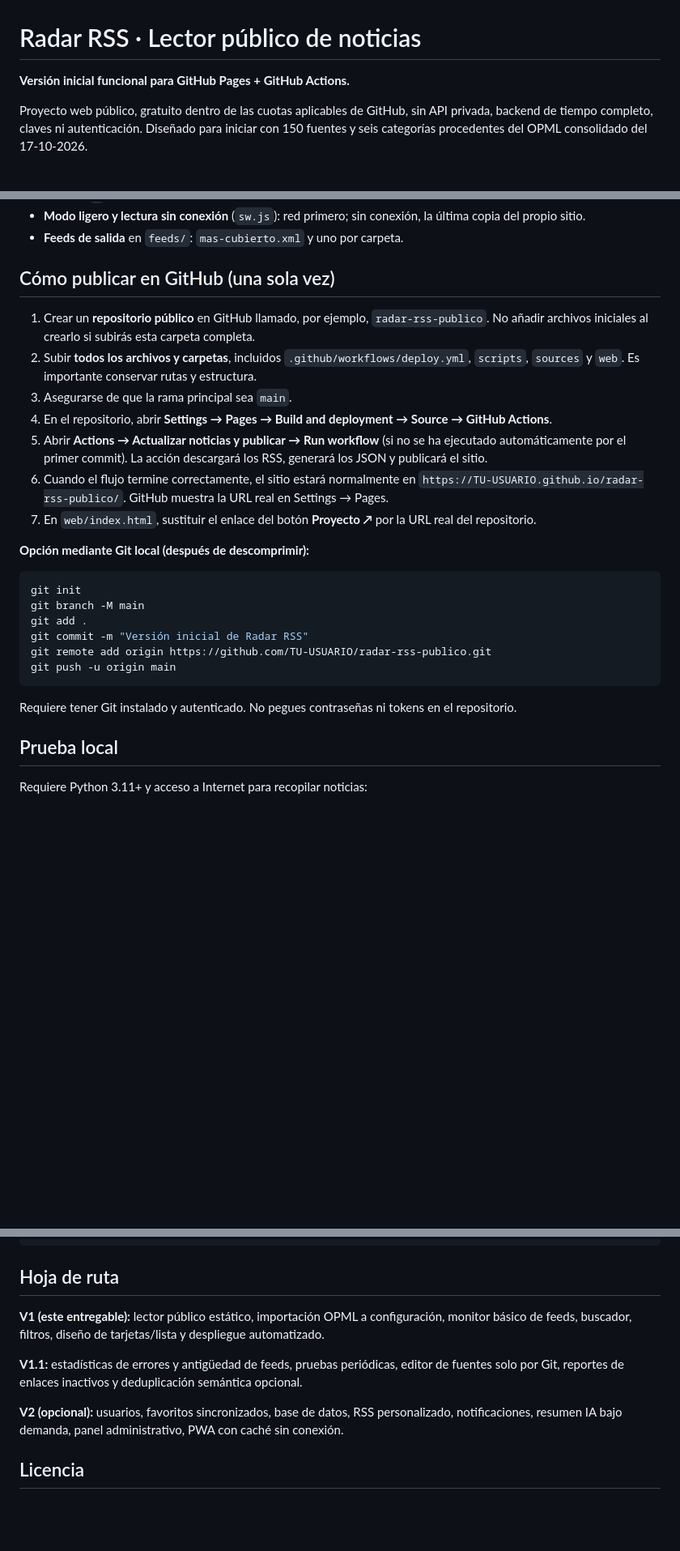
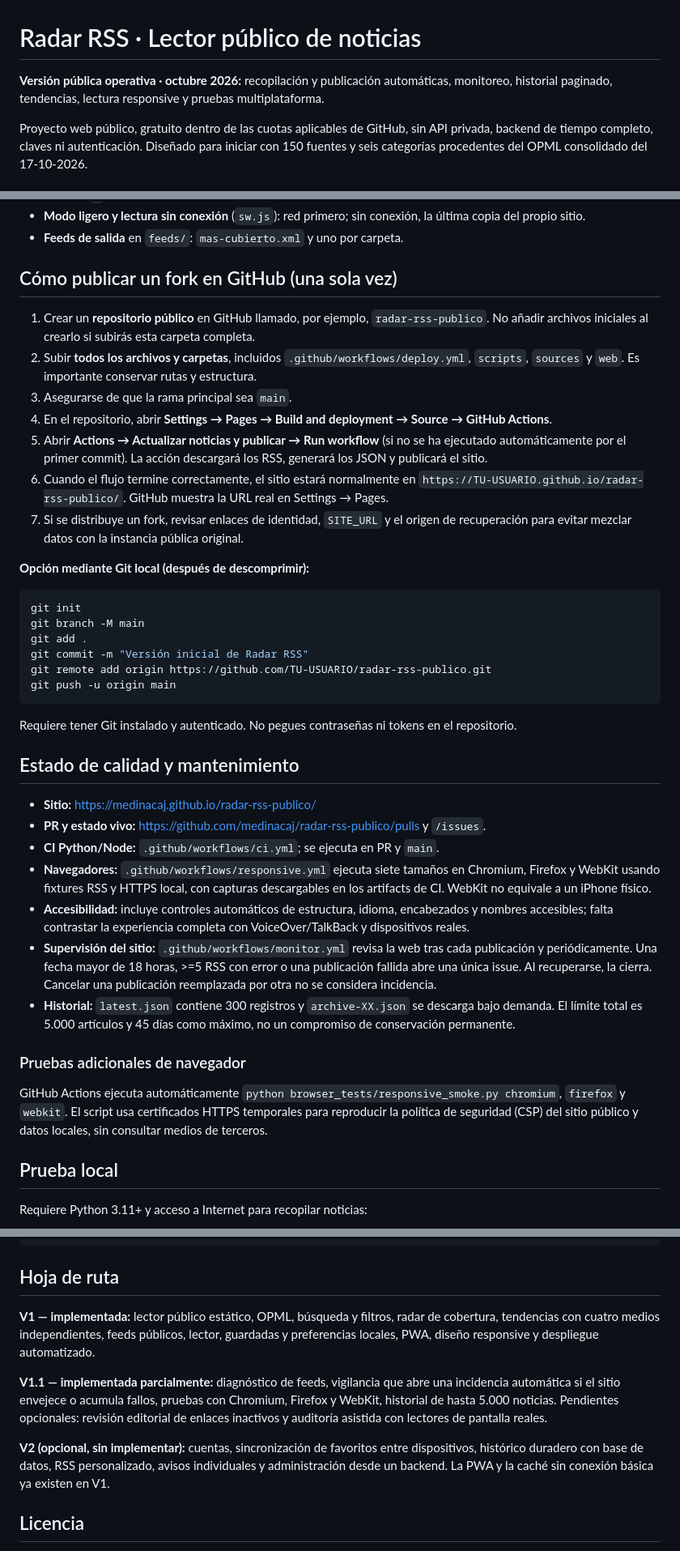
Before and after one commit to medinacaj/notisonda, a Markdown page: README.md, 3 parts joined by grey strips. Shown at 81% size. Rendered like a GitHub page; blank space fills up the shorter version.

Commit message:
docs: documentar estado operativo, calidad, historial y observabilidad

```diff
--- a/README.md
+++ b/README.md
@@ -1,6 +1,6 @@
 # Radar RSS · Lector público de noticias
 
-**Versión inicial funcional para GitHub Pages + GitHub Actions.**
+**Versión pública operativa · octubre 2026:** recopilación y publicación automáticas, monitoreo, historial paginado, tendencias, lectura responsive y pruebas multiplataforma.
 
 Proyecto web público, gratuito dentro de las cuotas aplicables de GitHub, sin API privada, backend de tiempo completo, claves ni autenticación. Diseñado para iniciar con 150 fuentes y seis categorías procedentes del OPML consolidado del 17-10-2026.
 
@@ -32,7 +32,7 @@ flowchart LR
 - **Modo ligero y lectura sin conexión** (`sw.js`): red primero; sin conexión, la última copia del propio sitio.
 - **Feeds de salida** en `feeds/`: `mas-cubierto.xml` y uno por carpeta.
 
-## Cómo publicar en GitHub (una sola vez)
+## Cómo publicar un fork en GitHub (una sola vez)
 
 1. Crear un **repositorio público** en GitHub llamado, por ejemplo, `radar-rss-publico`. No añadir archivos iniciales al crearlo si subirás esta carpeta completa.
 2. Subir **todos los archivos y carpetas**, incluidos `.github/workflows/deploy.yml`, `scripts`, `sources` y `web`. Es importante conservar rutas y estructura.
@@ -40,7 +40,7 @@ flowchart LR
 4. En el repositorio, abrir **Settings → Pages → Build and deployment → Source → GitHub Actions**.
 5. Abrir **Actions → Actualizar noticias y publicar → Run workflow** (si no se ha ejecutado automáticamente por el primer commit). La acción descargará los RSS, generará los JSON y publicará el sitio.
 6. Cuando el flujo termine correctamente, el sitio estará normalmente en `https://TU-USUARIO.github.io/radar-rss-publico/`. GitHub muestra la URL real en Settings → Pages.
-7. En `web/index.html`, sustituir el enlace del botón **Proyecto ↗** por la URL real del repositorio.
+7. Si se distribuye un fork, revisar enlaces de identidad, `SITE_URL` y el origen de recuperación para evitar mezclar datos con la instancia pública original.
 
 **Opción mediante Git local (después de descomprimir):**
 
@@ -55,6 +55,19 @@ git push -u origin main
 
 Requiere tener Git instalado y autenticado. No pegues contraseñas ni tokens en el repositorio.
 
+## Estado de calidad y mantenimiento
+
+- **Sitio:** https://medinacaj.github.io/radar-rss-publico/
+- **PR y estado vivo:** https://github.com/medinacaj/radar-rss-publico/pulls y `/issues`.
+- **CI Python/Node:** `.github/workflows/ci.yml`; se ejecuta en PR y `main`.
+- **Navegadores:** `.github/workflows/responsive.yml` ejecuta siete tamaños en Chromium, Firefox y WebKit usando fixtures RSS y HTTPS local, con capturas descargables en los artifacts de CI. WebKit no equivale a un iPhone físico.
+- **Accesibilidad:** incluye controles automáticos de estructura, idioma, encabezados y nombres accesibles; falta contrastar la experiencia completa con VoiceOver/TalkBack y dispositivos reales.
+- **Supervisión del sitio:** `.github/workflows/monitor.yml` revisa la web tras cada publicación y periódicamente. Una fecha mayor de 18 horas, >=5 RSS con error o una publicación fallida abre una única issue. Al recuperarse, la cierra. Cancelar una publicación reemplazada por otra no se considera incidencia.
+- **Historial:** `latest.json` contiene 300 registros y `archive-XX.json` se descarga bajo demanda. El límite total es 5.000 artículos y 45 días como máximo, no un compromiso de conservación permanente.
+
+### Pruebas adicionales de navegador
+
+GitHub Actions ejecuta automáticamente `python browser_tests/responsive_smoke.py chromium`, `firefox` y `webkit`. El script usa certificados HTTPS temporales para reproducir la política de seguridad (CSP) del sitio público y datos locales, sin consultar medios de terceros.
 ## Prueba local
 
 Requiere Python 3.11+ y acceso a Internet para recopilar noticias:
@@ -119,11 +132,11 @@ radar-rss-publico/
 
 ## Hoja de ruta
 
-**V1 (este entregable):** lector público estático, importación OPML a configuración, monitor básico de feeds, buscador, filtros, diseño de tarjetas/lista y despliegue automatizado.
+**V1 — implementada:** lector público estático, OPML, búsqueda y filtros, radar de cobertura, tendencias con cuatro medios independientes, feeds públicos, lector, guardadas y preferencias locales, PWA, diseño responsive y despliegue automatizado.
 
-**V1.1:** estadísticas de errores y antigüedad de feeds, pruebas periódicas, editor de fuentes solo por Git, reportes de enlaces inactivos y deduplicación semántica opcional.
+**V1.1 — implementada parcialmente:** diagnóstico de feeds, vigilancia que abre una incidencia automática si el sitio envejece o acumula fallos, pruebas con Chromium, Firefox y WebKit, historial de hasta 5.000 noticias. Pendientes opcionales: revisión editorial de enlaces inactivos y auditoría asistida con lectores de pantalla reales.
 
-**V2 (opcional):** usuarios, favoritos sincronizados, base de datos, RSS personalizado, notificaciones, resumen IA bajo demanda, panel administrativo, PWA con caché sin conexión.
+**V2 (opcional, sin implementar):** cuentas, sincronización de favoritos entre dispositivos, histórico duradero con base de datos, RSS personalizado, avisos individuales y administración desde un backend. La PWA y la caché sin conexión básica ya existen en V1.
 
 ## Licencia
 
```
Also changed, not shown: other parts of README.md (+1 -1 lines).
